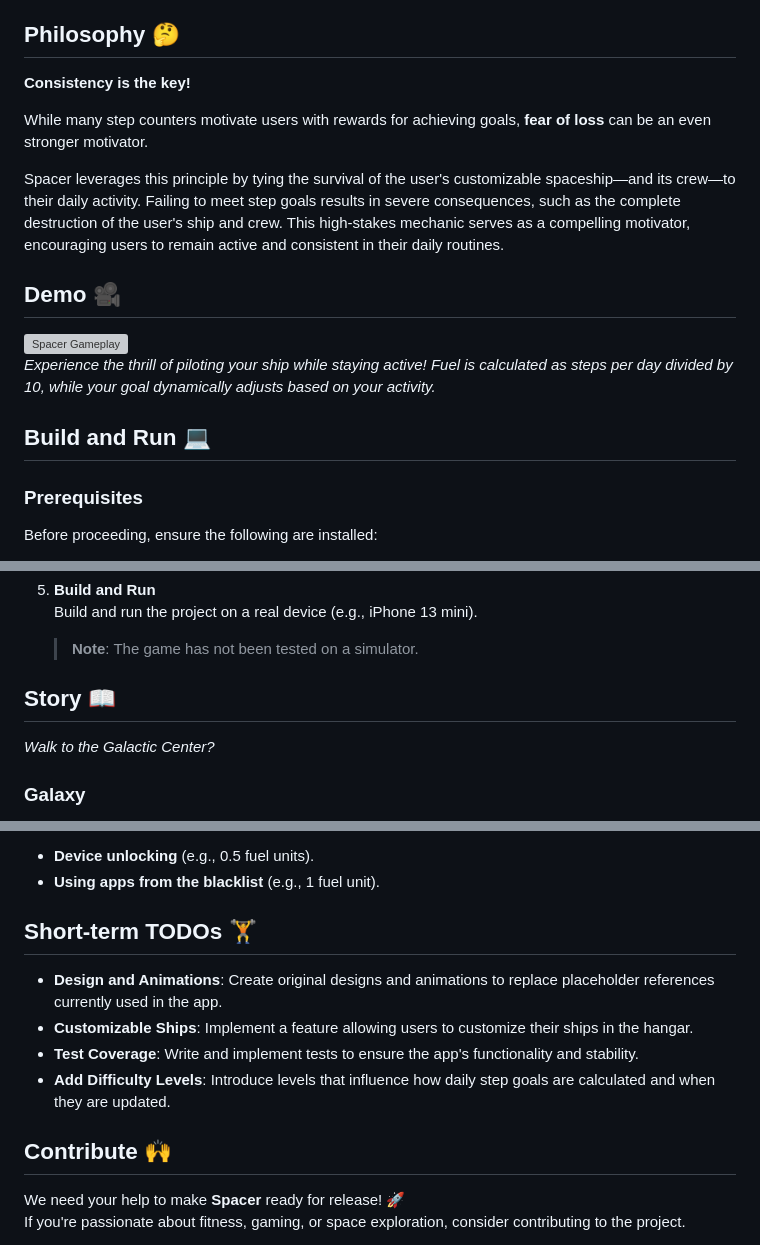
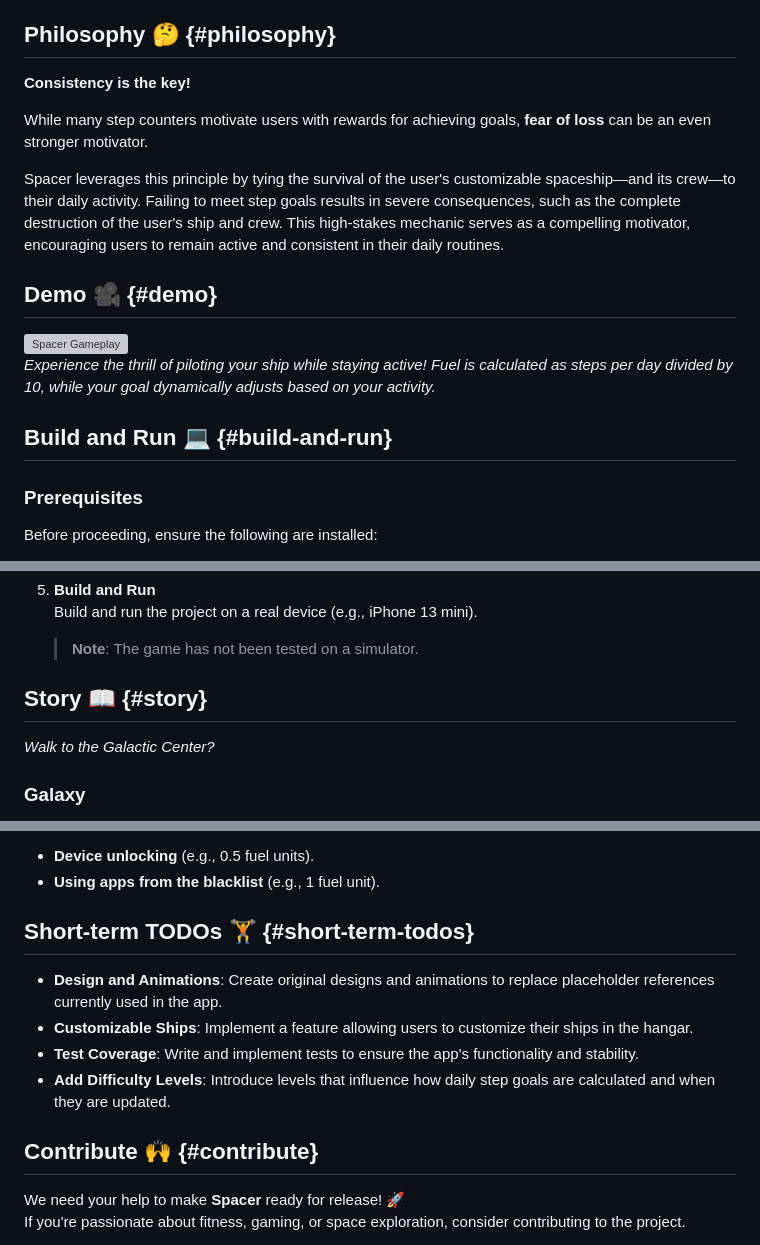
Before and after one commit to slowestmonkey/spacer, a Markdown page: README.md, 3 parts joined by grey strips. Rendered like a GitHub page; grey boxes are pictures that could not be loaded.

Commit message:
docs: fix content links

```diff
--- a/README.md
+++ b/README.md
@@ -9,7 +9,7 @@
 - [Contribute 🙌](#contribute)
 - [Acknowledgments 🙇](#acknowledgments)
 
-## Philosophy 🤔
+## Philosophy 🤔 {#philosophy}
 
 **Consistency is the key!**
 
@@ -17,12 +17,12 @@ While many step counters motivate users with rewards for achieving goals, **fear
 
 Spacer leverages this principle by tying the survival of the user's customizable spaceship—and its crew—to their daily activity. Failing to meet step goals results in severe consequences, such as the complete destruction of the user's ship and crew. This high-stakes mechanic serves as a compelling motivator, encouraging users to remain active and consistent in their daily routines.
 
-## Demo 🎥
+## Demo 🎥 {#demo}
 
 ![Spacer Gameplay](./docs/spacer.gif)
 *Experience the thrill of piloting your ship while staying active! Fuel is calculated as steps per day divided by 10, while your goal dynamically adjusts based on your activity.*
 
-## Build and Run 💻
+## Build and Run 💻 {#build-and-run}
 
 ### Prerequisites
 Before proceeding, ensure the following are installed:
@@ -53,7 +53,7 @@ Before proceeding, ensure the following are installed:
    Build and run the project on a real device (e.g., iPhone 13 mini).
    > **Note**: The game has not been tested on a simulator.
 
-## Story 📖
+## Story 📖 {#story}
 
 *Walk to the Galactic Center?*
 
@@ -97,14 +97,14 @@ Apart from main fuel consumption, fuel can be deducted for:
 - **Device unlocking** (e.g., 0.5 fuel units).
 - **Using apps from the blacklist** (e.g., 1 fuel unit).
 
-## Short-term TODOs 🏋️
+## Short-term TODOs 🏋️ {#short-term-todos}
 
 - **Design and Animations**: Create original designs and animations to replace placeholder references currently used in the app.
 - **Customizable Ships**: Implement a feature allowing users to customize their ships in the hangar.
 - **Test Coverage**: Write and implement tests to ensure the app's functionality and stability.
 - **Add Difficulty Levels**: Introduce levels that influence how daily step goals are calculated and when they are updated.
 
-## Contribute 🙌
+## Contribute 🙌 {#contribute}
 We need your help to make **Spacer** ready for release! 🚀
 If you're passionate about fitness, gaming, or space exploration, consider contributing to the project.
 
```
Also changed, not shown: other parts of README.md (+1 -1 lines).
